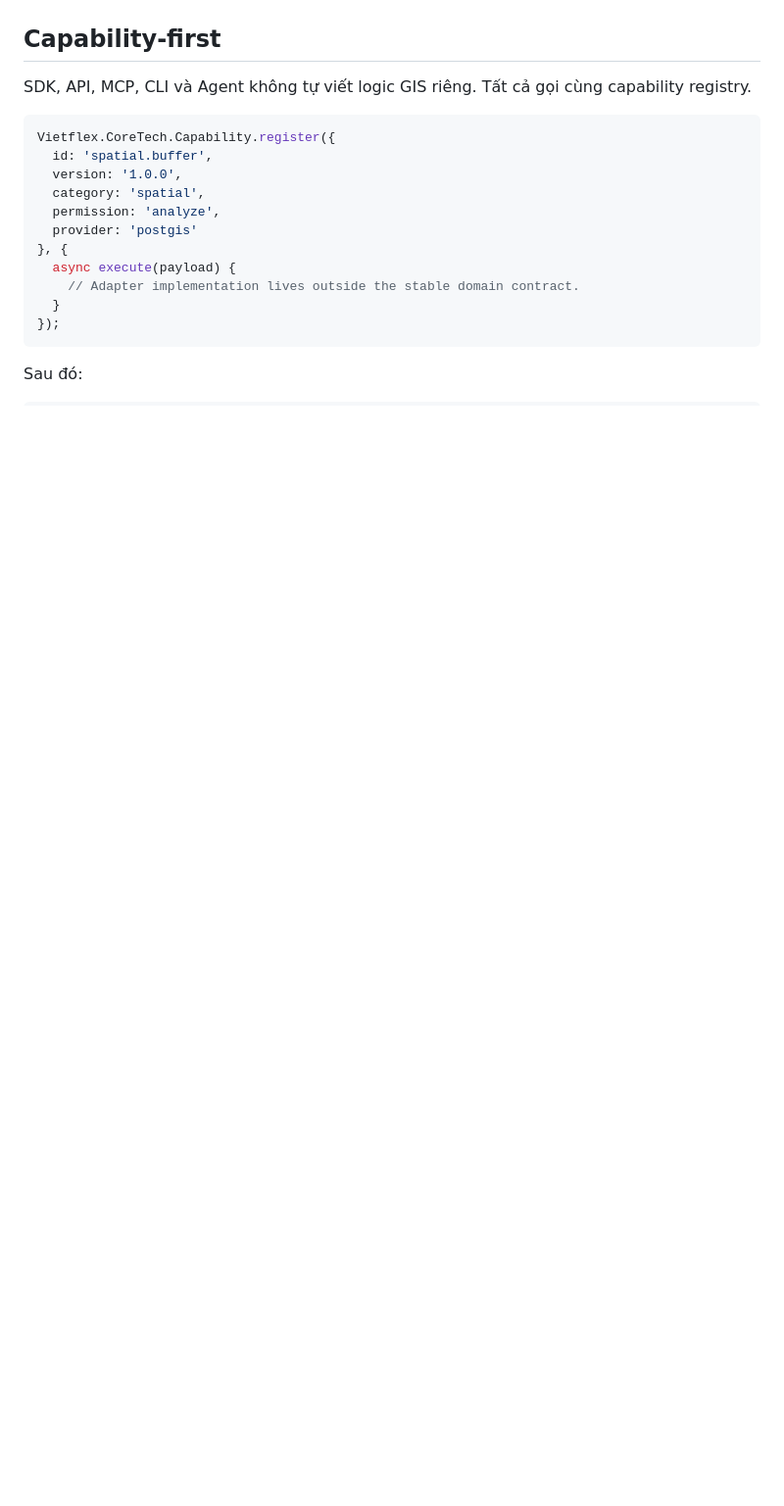
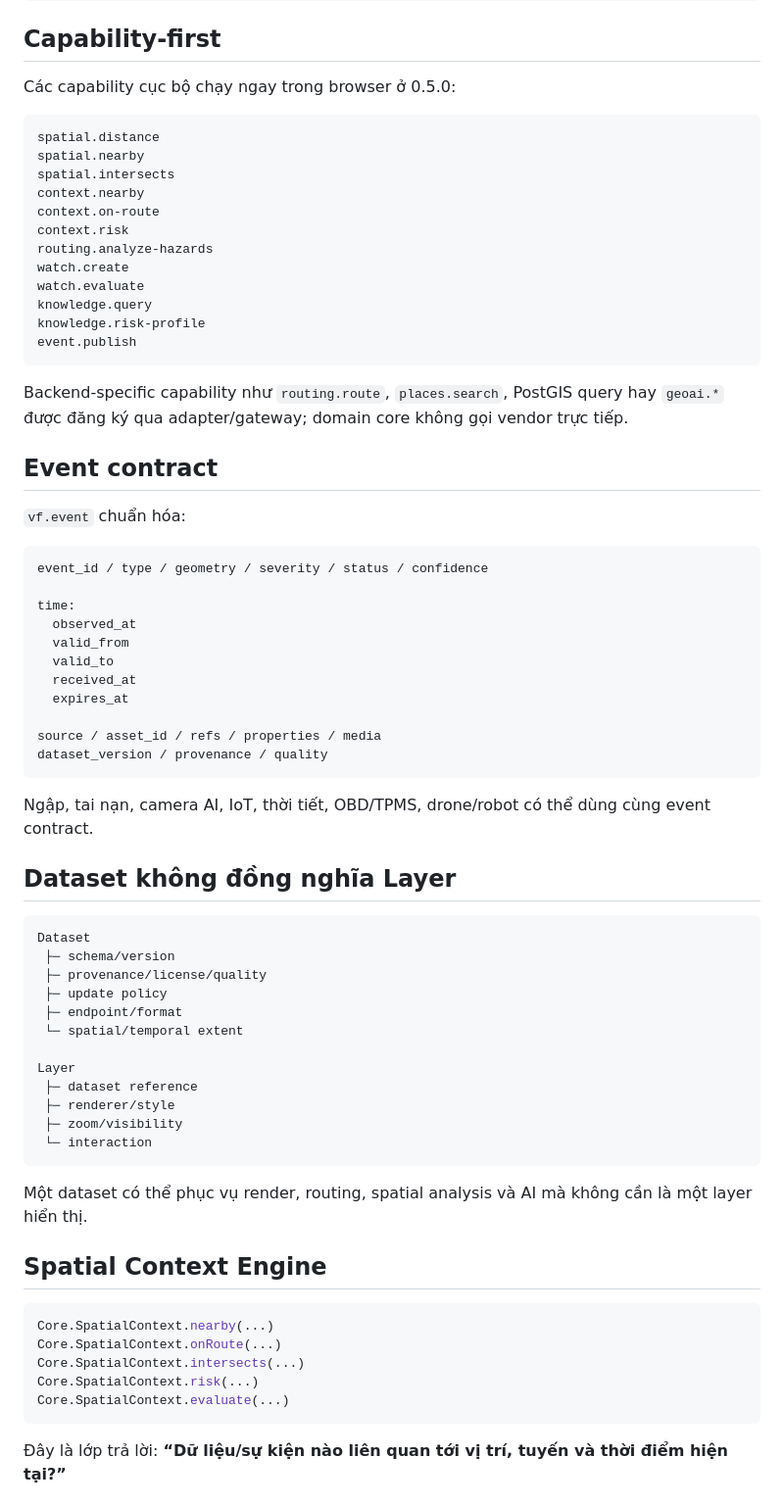
Before and after one commit to Vietflexmap/openmap, a Markdown page: README.md, the part around one of its changes. Shown at 98% size. GitHub-like rendering; blank space fills up the shorter version.

````diff
--- a/README.md
+++ b/README.md
@@ -69,20 +81,72 @@ Vietflex.CoreTech.Plugins
 ## Capability-first
 
-SDK, API, MCP, CLI và Agent không tự viết logic GIS riêng. Tất cả gọi cùng capability registry.
+Các capability cục bộ chạy ngay trong browser ở 0.5.0:
+
+```text
+spatial.distance
+spatial.nearby
+spatial.intersects
+context.nearby
+context.on-route
+context.risk
+routing.analyze-hazards
+watch.create
+watch.evaluate
+knowledge.query
+knowledge.risk-profile
+event.publish
+```
+
+Backend-specific capability như `routing.route`, `places.search`, PostGIS query hay `geoai.*` được đăng ký qua adapter/gateway; domain core không gọi vendor trực tiếp.
+
+## Event contract
+
+`vf.event` chuẩn hóa:
+
+```text
+event_id / type / geometry / severity / status / confidence
+
+time:
+  observed_at
+  valid_from
+  valid_to
+  received_at
+  expires_at
+
+source / asset_id / refs / properties / media
+dataset_version / provenance / quality
+```
+
+Ngập, tai nạn, camera AI, IoT, thời tiết, OBD/TPMS, drone/robot có thể dùng cùng event contract.
+
+## Dataset không đồng nghĩa Layer
+
+```text
+Dataset
+ ├─ schema/version
+ ├─ provenance/license/quality
+ ├─ update policy
+ ├─ endpoint/format
+ └─ spatial/temporal extent
+
+Layer
+ ├─ dataset reference
+ ├─ renderer/style
+ ├─ zoom/visibility
+ └─ interaction
+```
+
+Một dataset có thể phục vụ render, routing, spatial analysis và AI mà không cần là một layer hiển thị.
+
+## Spatial Context Engine
 
 ```js
-Vietflex.CoreTech.Capability.register({
-  id: 'spatial.buffer',
-  version: '1.0.0',
-  category: 'spatial',
-  permission: 'analyze',
-  provider: 'postgis'
-}, {
-  async execute(payload) {
-    // Adapter implementation lives outside the stable domain contract.
-  }
-});
+Core.SpatialContext.nearby(...)
+Core.SpatialContext.onRoute(...)
+Core.SpatialContext.intersects(...)
+Core.SpatialContext.risk(...)
+Core.SpatialContext.evaluate(...)
 ```
 
-Sau đó:
+Đây là lớp trả lời: **“Dữ liệu/sự kiện nào liên quan tới vị trí, tuyến và thời điểm hiện tại?”**
 
````
Also changed, not shown: other parts of README.md (+90 -127 lines).
